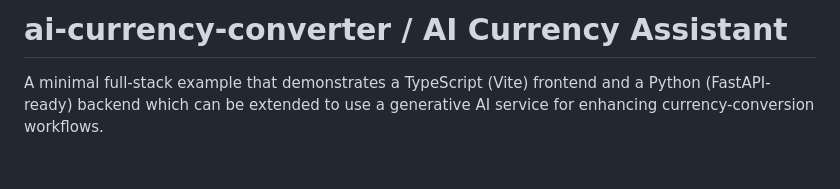
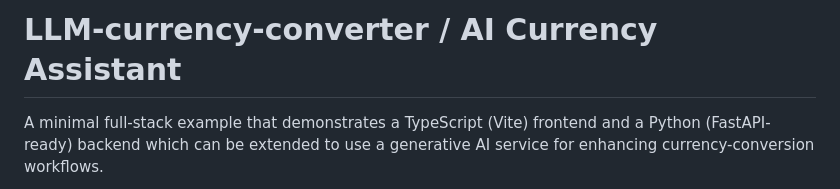
Before and after one commit to VikashKumar1424/ai-currency-assistant, a Markdown page: README.md, the part around the change. Rendered like a GitHub page; blank space fills up the shorter version.

Commit message:
Rename project from ai-currency-converter to LLM-currency-converter

```diff
--- a/README.md
+++ b/README.md
@@ -1,4 +1,4 @@
-# ai-currency-converter / AI Currency Assistant
+# LLM-currency-converter / AI Currency Assistant
 
 A minimal full-stack example that demonstrates a TypeScript (Vite) frontend and a Python (FastAPI-ready) backend which can be extended to use a generative AI service for enhancing currency-conversion workflows.
 
```
